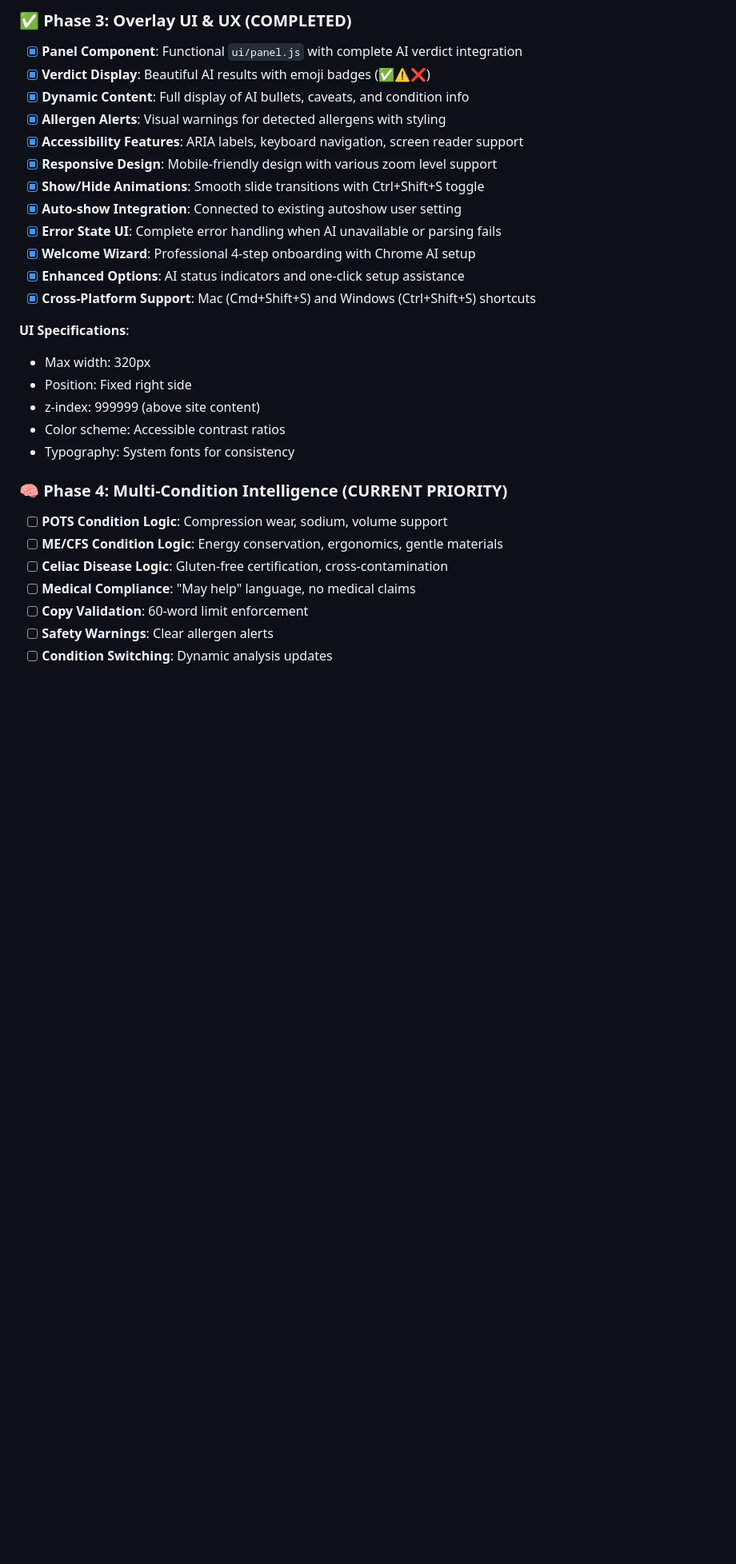
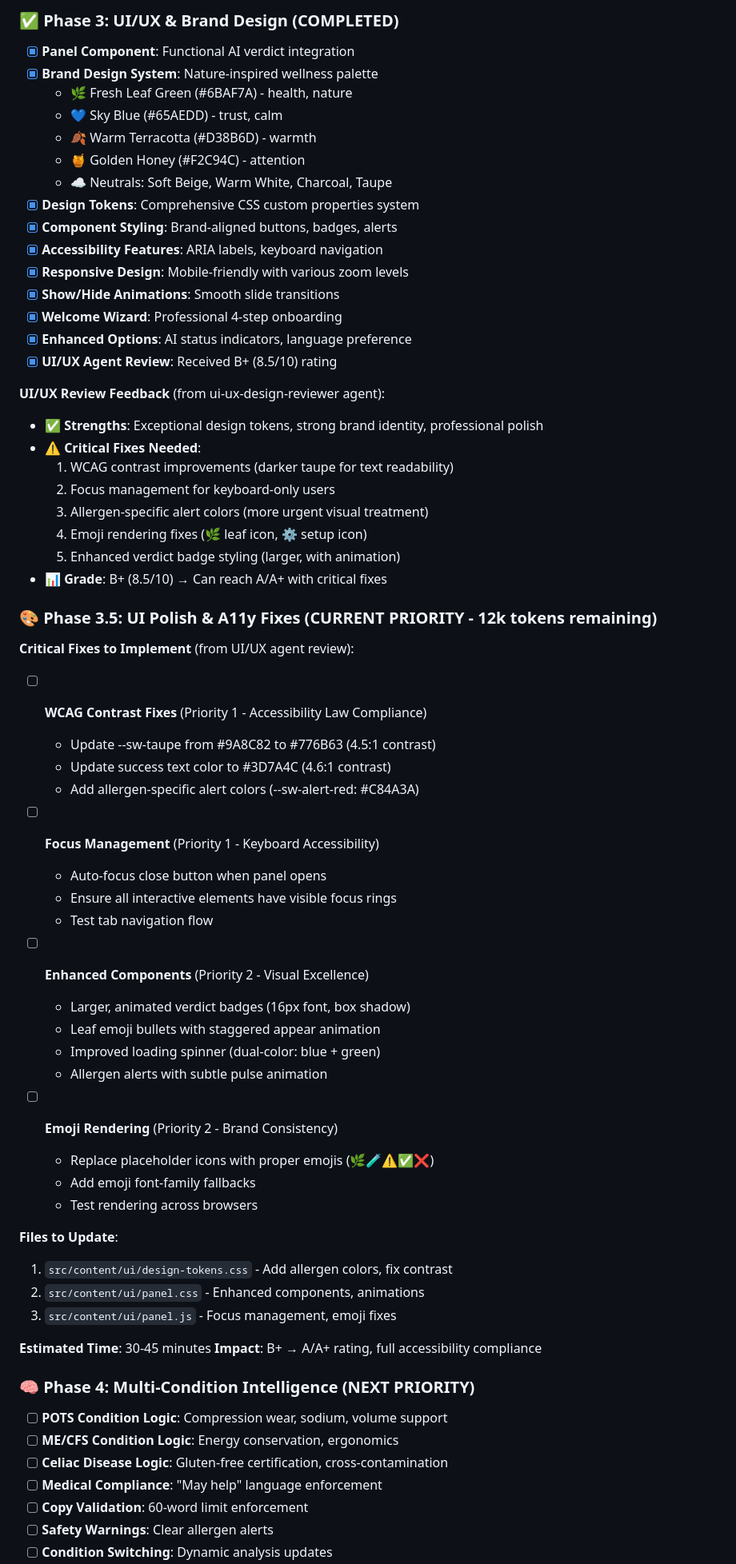
Before and after one commit to beausterling/shop-well-extension, a Markdown page: plan.md, the part around one of its changes. Shown at 80% size. Rendered like a GitHub page; blank space fills up the shorter version.

```diff
--- a/plan.md
+++ b/plan.md
@@ -97,30 +62,68 @@
 
-### ✅ Phase 3: Overlay UI & UX (COMPLETED)
-- [x] **Panel Component**: Functional `ui/panel.js` with complete AI verdict integration
-- [x] **Verdict Display**: Beautiful AI results with emoji badges (✅⚠️❌)
-- [x] **Dynamic Content**: Full display of AI bullets, caveats, and condition info
-- [x] **Allergen Alerts**: Visual warnings for detected allergens with styling
-- [x] **Accessibility Features**: ARIA labels, keyboard navigation, screen reader support
-- [x] **Responsive Design**: Mobile-friendly design with various zoom level support
-- [x] **Show/Hide Animations**: Smooth slide transitions with Ctrl+Shift+S toggle
-- [x] **Auto-show Integration**: Connected to existing autoshow user setting
-- [x] **Error State UI**: Complete error handling when AI unavailable or parsing fails
-- [x] **Welcome Wizard**: Professional 4-step onboarding with Chrome AI setup
-- [x] **Enhanced Options**: AI status indicators and one-click setup assistance
-- [x] **Cross-Platform Support**: Mac (Cmd+Shift+S) and Windows (Ctrl+Shift+S) shortcuts
+### ✅ Phase 3: UI/UX & Brand Design (COMPLETED)
+- [x] **Panel Component**: Functional AI verdict integration
+- [x] **Brand Design System**: Nature-inspired wellness palette
+  - 🌿 Fresh Leaf Green (#6BAF7A) - health, nature
+  - 💙 Sky Blue (#65AEDD) - trust, calm
+  - 🍂 Warm Terracotta (#D38B6D) - warmth
+  - 🍯 Golden Honey (#F2C94C) - attention
+  - ☁️ Neutrals: Soft Beige, Warm White, Charcoal, Taupe
+- [x] **Design Tokens**: Comprehensive CSS custom properties system
+- [x] **Component Styling**: Brand-aligned buttons, badges, alerts
+- [x] **Accessibility Features**: ARIA labels, keyboard navigation
+- [x] **Responsive Design**: Mobile-friendly with various zoom levels
+- [x] **Show/Hide Animations**: Smooth slide transitions
+- [x] **Welcome Wizard**: Professional 4-step onboarding
+- [x] **Enhanced Options**: AI status indicators, language preference
+- [x] **UI/UX Agent Review**: Received B+ (8.5/10) rating
 
-**UI Specifications**:
-- Max width: 320px
-- Position: Fixed right side
-- z-index: 999999 (above site content)
-- Color scheme: Accessible contrast ratios
-- Typography: System fonts for consistency
+**UI/UX Review Feedback** (from ui-ux-design-reviewer agent):
+- ✅ **Strengths**: Exceptional design tokens, strong brand identity, professional polish
+- ⚠️ **Critical Fixes Needed**:
+  1. WCAG contrast improvements (darker taupe for text readability)
+  2. Focus management for keyboard-only users
+  3. Allergen-specific alert colors (more urgent visual treatment)
+  4. Emoji rendering fixes (🌿 leaf icon, ⚙️ setup icon)
+  5. Enhanced verdict badge styling (larger, with animation)
+- 📊 **Grade**: B+ (8.5/10) → Can reach A/A+ with critical fixes
 
-### 🧠 Phase 4: Multi-Condition Intelligence (CURRENT PRIORITY)
+### 🎨 Phase 3.5: UI Polish & A11y Fixes (CURRENT PRIORITY - 12k tokens remaining)
+
+**Critical Fixes to Implement** (from UI/UX agent review):
+- [ ] **WCAG Contrast Fixes** (Priority 1 - Accessibility Law Compliance)
+  - Update --sw-taupe from #9A8C82 to #776B63 (4.5:1 contrast)
+  - Update success text color to #3D7A4C (4.6:1 contrast)
+  - Add allergen-specific alert colors (--sw-alert-red: #C84A3A)
+
+- [ ] **Focus Management** (Priority 1 - Keyboard Accessibility)
+  - Auto-focus close button when panel opens
+  - Ensure all interactive elements have visible focus rings
+  - Test tab navigation flow
+
+- [ ] **Enhanced Components** (Priority 2 - Visual Excellence)
+  - Larger, animated verdict badges (16px font, box shadow)
+  - Leaf emoji bullets with staggered appear animation
+  - Improved loading spinner (dual-color: blue + green)
+  - Allergen alerts with subtle pulse animation
+
+- [ ] **Emoji Rendering** (Priority 2 - Brand Consistency)
+  - Replace placeholder icons with proper emojis (🌿🧪⚠️✅❌)
+  - Add emoji font-family fallbacks
+  - Test rendering across browsers
+
+**Files to Update**:
+1. `src/content/ui/design-tokens.css` - Add allergen colors, fix contrast
+2. `src/content/ui/panel.css` - Enhanced components, animations
+3. `src/content/ui/panel.js` - Focus management, emoji fixes
+
+**Estimated Time**: 30-45 minutes
+**Impact**: B+ → A/A+ rating, full accessibility compliance
+
+### 🧠 Phase 4: Multi-Condition Intelligence (NEXT PRIORITY)
 - [ ] **POTS Condition Logic**: Compression wear, sodium, volume support
-- [ ] **ME/CFS Condition Logic**: Energy conservation, ergonomics, gentle materials
+- [ ] **ME/CFS Condition Logic**: Energy conservation, ergonomics
 - [ ] **Celiac Disease Logic**: Gluten-free certification, cross-contamination
-- [ ] **Medical Compliance**: "May help" language, no medical claims
+- [ ] **Medical Compliance**: "May help" language enforcement
 - [ ] **Copy Validation**: 60-word limit enforcement
 - [ ] **Safety Warnings**: Clear allergen alerts
 - [ ] **Condition Switching**: Dynamic analysis updates
```
Also changed, not shown: other parts of plan.md (+97 -210 lines).
